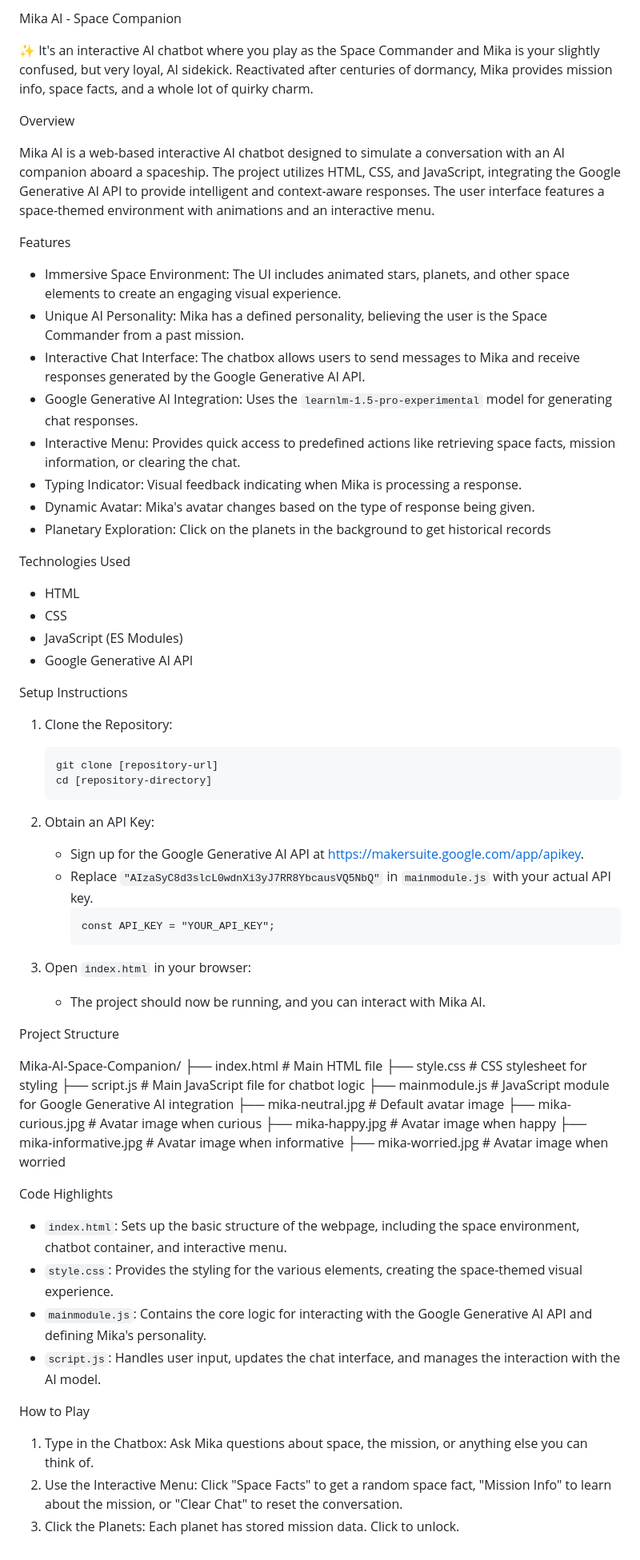
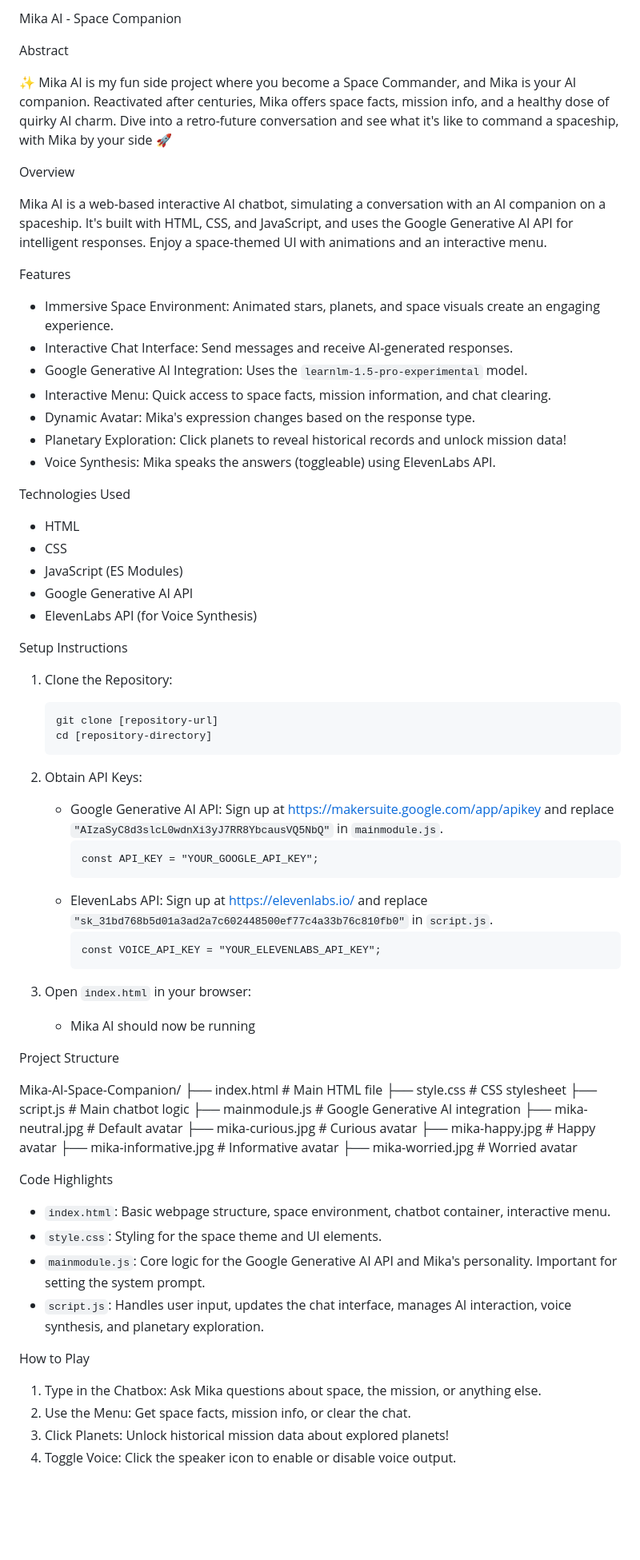
Before and after one commit to PrincePipen/AI-Chatbot-Project, a Markdown page: README.md, the part around the change. Shown at 80% size. GitHub-like rendering; blank space fills up the shorter version.

````diff
--- a/README.md
+++ b/README.md
@@ -1,21 +1,22 @@
-Mika AI - Space Companion
+ Mika AI - Space Companion
 
-✨ It's an interactive AI chatbot where you play as the Space Commander and Mika is your slightly confused, but very loyal, AI sidekick. Reactivated after centuries of dormancy, Mika provides mission info, space facts, and a whole lot of quirky charm.
+Abstract
+
+✨ Mika AI is my fun side project where you become a Space Commander, and Mika is your AI companion. Reactivated after centuries, Mika offers space facts, mission info, and a healthy dose of quirky AI charm. Dive into a retro-future conversation and see what it's like to command a spaceship, with Mika by your side 🚀
 
 Overview
 
-Mika AI is a web-based interactive AI chatbot designed to simulate a conversation with an AI companion aboard a spaceship. The project utilizes HTML, CSS, and JavaScript, integrating the Google Generative AI API to provide intelligent and context-aware responses. The user interface features a space-themed environment with animations and an interactive menu.
+Mika AI is a web-based interactive AI chatbot, simulating a conversation with an AI companion on a spaceship. It's built with HTML, CSS, and JavaScript, and uses the Google Generative AI API for intelligent responses. Enjoy a space-themed UI with animations and an interactive menu.
 
 Features
 
-*   Immersive Space Environment: The UI includes animated stars, planets, and other space elements to create an engaging visual experience.
-*   Unique AI Personality: Mika has a defined personality, believing the user is the Space Commander from a past mission.
-*   Interactive Chat Interface: The chatbox allows users to send messages to Mika and receive responses generated by the Google Generative AI API.
-*   Google Generative AI Integration: Uses the `learnlm-1.5-pro-experimental` model for generating chat responses.
-*   Interactive Menu: Provides quick access to predefined actions like retrieving space facts, mission information, or clearing the chat.
-*   Typing Indicator: Visual feedback indicating when Mika is processing a response.
-*   Dynamic Avatar: Mika's avatar changes based on the type of response being given.
-*   Planetary Exploration: Click on the planets in the background to get historical records
+*   Immersive Space Environment: Animated stars, planets, and space visuals create an engaging experience.
+*   Interactive Chat Interface: Send messages and receive AI-generated responses.
+*   Google Generative AI Integration: Uses the `learnlm-1.5-pro-experimental` model.
+*   Interactive Menu: Quick access to space facts, mission information, and chat clearing.
+*   Dynamic Avatar: Mika's expression changes based on the response type.
+*   Planetary Exploration: Click planets to reveal historical records and unlock mission data!
+*   Voice Synthesis: Mika speaks the answers (toggleable) using ElevenLabs API.
 
 Technologies Used
 
@@ -23,6 +24,7 @@ Technologies Used
 *   CSS
 *   JavaScript (ES Modules)
 *   Google Generative AI API
+*   ElevenLabs API (for Voice Synthesis)
 
 Setup Instructions
 
@@ -32,39 +34,43 @@ Setup Instructions
     cd [repository-directory]
     ```
 
-2.  Obtain an API Key:
-    *   Sign up for the Google Generative AI API at [https://makersuite.google.com/app/apikey](https://makersuite.google.com/app/apikey).
-    *   Replace `"AIzaSyC8d3slcL0wdnXi3yJ7RR8YbcausVQ5NbQ"` in `mainmodule.js` with your actual API key.
+2.  Obtain API Keys:
+    *   Google Generative AI API: Sign up at [https://makersuite.google.com/app/apikey](https://makersuite.google.com/app/apikey) and replace `"AIzaSyC8d3slcL0wdnXi3yJ7RR8YbcausVQ5NbQ"` in `mainmodule.js`.
         ```
-        const API_KEY = "YOUR_API_KEY";
+        const API_KEY = "YOUR_GOOGLE_API_KEY";
+        ```
+    *   ElevenLabs API: Sign up at [https://elevenlabs.io/](https://elevenlabs.io/) and replace `"sk_31bd768b5d01a3ad2a7c602448500ef77c4a33b76c810fb0"` in `script.js`.
+        ```
+        const VOICE_API_KEY = "YOUR_ELEVENLABS_API_KEY";
         ```
 
 3.  Open `index.html` in your browser:
-    *   The project should now be running, and you can interact with Mika AI.
+    *   Mika AI should now be running
 
 Project Structure
 
 Mika-AI-Space-Companion/
 ├── index.html # Main HTML file
-├── style.css # CSS stylesheet for styling
-├── script.js # Main JavaScript file for chatbot logic
-├── mainmodule.js # JavaScript module for Google Generative AI integration
-├── mika-neutral.jpg # Default avatar image
-├── mika-curious.jpg # Avatar image when curious
-├── mika-happy.jpg # Avatar image when happy
-├── mika-informative.jpg # Avatar image when informative
-├── mika-worried.jpg # Avatar image when worried
+├── style.css # CSS stylesheet
+├── script.js # Main chatbot logic
+├── mainmodule.js # Google Generative AI integration
+├── mika-neutral.jpg # Default avatar
+├── mika-curious.jpg # Curious avatar
+├── mika-happy.jpg # Happy avatar
+├── mika-informative.jpg # Informative avatar
+├── mika-worried.jpg # Worried avatar
 
 
 Code Highlights
 
-*   `index.html`: Sets up the basic structure of the webpage, including the space environment, chatbot container, and interactive menu.
-*   `style.css`: Provides the styling for the various elements, creating the space-themed visual experience.
-*   `mainmodule.js`: Contains the core logic for interacting with the Google Generative AI API and defining Mika's personality.
-*   `script.js`: Handles user input, updates the chat interface, and manages the interaction with the AI model.
+*   `index.html`: Basic webpage structure, space environment, chatbot container, interactive menu.
+*   `style.css`: Styling for the space theme and UI elements.
+*   `mainmodule.js`: Core logic for the Google Generative AI API and Mika's personality.  Important for setting the system prompt.
+*   `script.js`: Handles user input, updates the chat interface, manages AI interaction, voice synthesis, and planetary exploration.
 
 How to Play
 
-1.  Type in the Chatbox: Ask Mika questions about space, the mission, or anything else you can think of.
-2.  Use the Interactive Menu: Click "Space Facts" to get a random space fact, "Mission Info" to learn about the mission, or "Clear Chat" to reset the conversation.
-3.  Click the Planets: Each planet has stored mission data. Click to unlock.
+1.  Type in the Chatbox: Ask Mika questions about space, the mission, or anything else.
+2.  Use the Menu: Get space facts, mission info, or clear the chat.
+3.  Click Planets: Unlock historical mission data about explored planets!
+4.  Toggle Voice: Click the speaker icon to enable or disable voice output.
````
